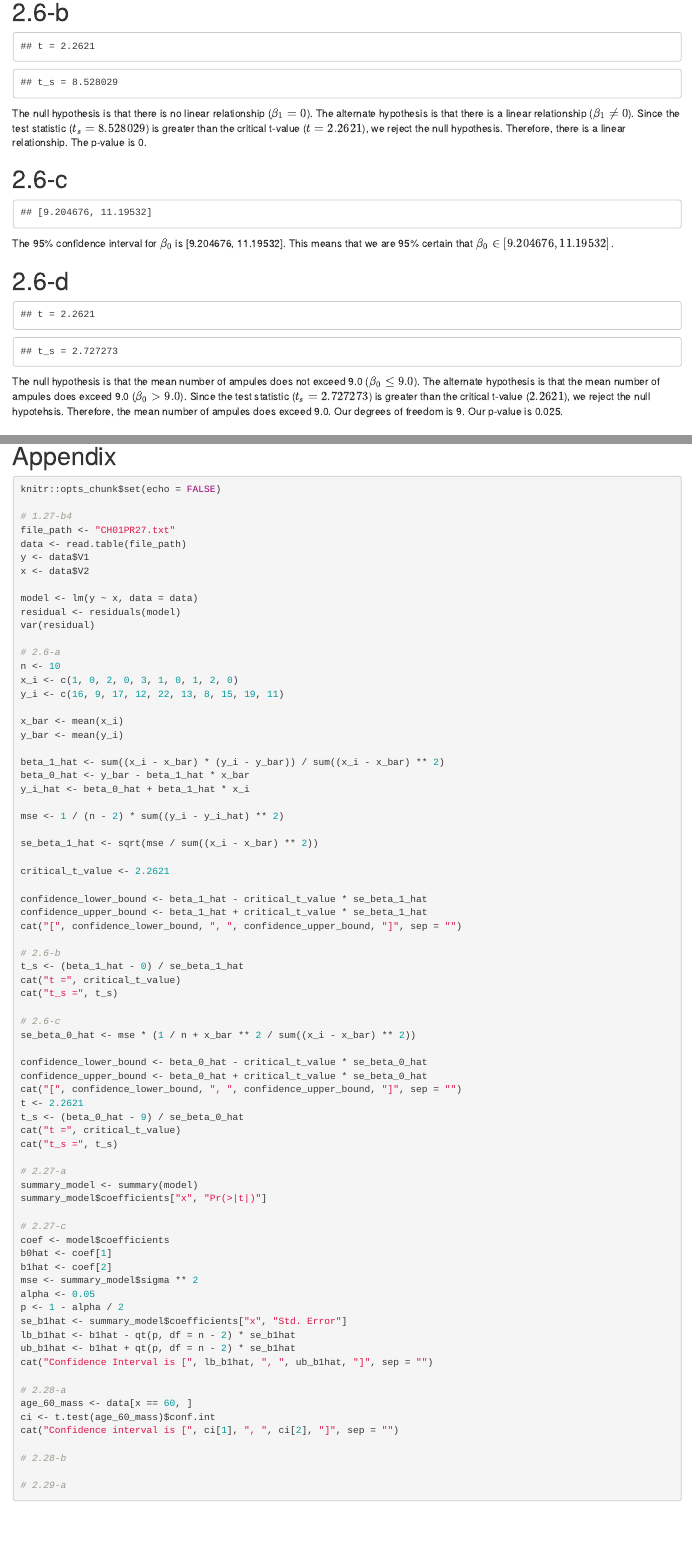
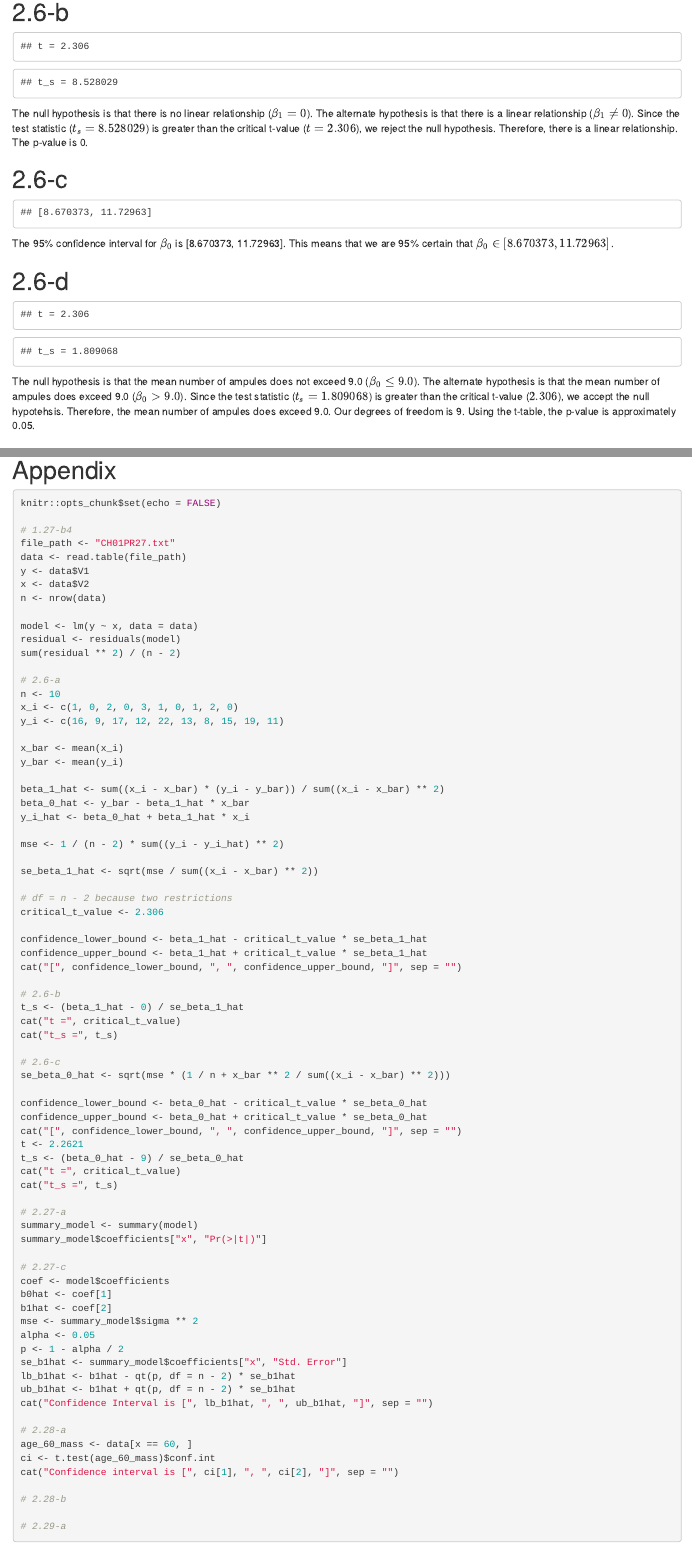
Before and after one commit to random-logic/STA108-programming, an R Markdown document (HW2.Rmd): the page in a window 1100 px wide, from 300 px down, and a second part further down, joined at a grey line. Rendered offline with R 4.5, knitr and Pandoc, with nearby package versions.

Commit message:
progress

````diff
--- a/HW2.Rmd
+++ b/HW2.Rmd
@@ -10,8 +10,9 @@ file_path <- "CH01PR27.txt"
 data <- read.table(file_path)
 y <- data$V1
 x <- data$V2
+n <- nrow(data)
 
 model <- lm(y ~ x, data = data)
 residual <- residuals(model)
-var(residual)
+sum(residual ** 2) / (n - 2)
 ```
@@ -36,13 +37,14 @@ mse <- 1 / (n - 2) * sum((y_i - y_i_hat) ** 2)
 
 se_beta_1_hat <- sqrt(mse / sum((x_i - x_bar) ** 2))
 
-critical_t_value <- 2.2621
+# df = n - 2 because two restrictions
+critical_t_value <- 2.306
 
 confidence_lower_bound <- beta_1_hat - critical_t_value * se_beta_1_hat
 confidence_upper_bound <- beta_1_hat + critical_t_value * se_beta_1_hat
 cat("[", confidence_lower_bound, ", ", confidence_upper_bound, "]", sep = "")
 ```
-The 95% confidence interval for $\beta_1$ is [2.938981, 5.061019]. This means that we are 95% certain that $\beta_1 \in [2.938981, 5.061019]$.
+The 95% confidence interval for $\beta_1$ is [2.91839, 5.08161]. This means that we are 95% certain that $\beta_1 \in [2.91839, 5.08161]$.
 
 # 2.6-b
 ```{r}
@@ -52,19 +54,19 @@ t_s <- (beta_1_hat - 0) / se_beta_1_hat
 cat("t =", critical_t_value)
 cat("t_s =", t_s)
 ```
-The null hypothesis is that there is no linear relationship ($\beta_1 = 0$). The alternate hypothesis is that there is a linear relationship ($\beta_1 \neq 0$). Since the test statistic ($t_s = 8.528029$) is greater than the critical t-value ($t = 2.2621$), we reject the null hypothesis. Therefore, there is a linear relationship. The p-value is 0.
+The null hypothesis is that there is no linear relationship ($\beta_1 = 0$). The alternate hypothesis is that there is a linear relationship ($\beta_1 \neq 0$). Since the test statistic ($t_s = 8.528029$) is greater than the critical t-value ($t = 2.306$), we reject the null hypothesis. Therefore, there is a linear relationship. The p-value is 0.
 
 # 2.6-c
 ```{r}
 
 # 2.6-c
-se_beta_0_hat <- mse * (1 / n + x_bar ** 2 / sum((x_i - x_bar) ** 2))
+se_beta_0_hat <- sqrt(mse * (1 / n + x_bar ** 2 / sum((x_i - x_bar) ** 2)))
 
 confidence_lower_bound <- beta_0_hat - critical_t_value * se_beta_0_hat
 confidence_upper_bound <- beta_0_hat + critical_t_value * se_beta_0_hat
 cat("[", confidence_lower_bound, ", ", confidence_upper_bound, "]", sep = "")
 ```
-The 95% confidence interval for $\beta_0$ is [9.204676, 11.19532]. This means that we are 95% certain that $\beta_0 \in [9.204676, 11.19532]$.
+The 95% confidence interval for $\beta_0$ is [8.670373, 11.72963]. This means that we are 95% certain that $\beta_0 \in [8.670373, 11.72963]$.
 
 # 2.6-d
 ```{r}
@@ -73,7 +75,7 @@ t_s <- (beta_0_hat - 9) / se_beta_0_hat
 cat("t =", critical_t_value)
 cat("t_s =", t_s)
 ```
-The null hypothesis is that the mean number of ampules does not exceed 9.0 ($\beta_0 \leq 9.0$). The alternate hypothesis is that the mean number of ampules does exceed 9.0 ($\beta_0 > 9.0$). Since the test statistic ($t_s = 2.727273$) is greater than the critical t-value ($2.2621$), we reject the null hypotehsis. Therefore, the mean number of ampules does exceed 9.0. Our degrees of freedom is 9. Our p-value is 0.025.
+The null hypothesis is that the mean number of ampules does not exceed 9.0 ($\beta_0 \leq 9.0$). The alternate hypothesis is that the mean number of ampules does exceed 9.0 ($\beta_0 > 9.0$). Since the test statistic ($t_s = 1.809068$) is greater than the critical t-value ($2.306$), we accept the null hypotehsis. Therefore, the mean number of ampules does exceed 9.0. Our degrees of freedom is 9. Using the t-table, the p-value is approximately 0.05.
 
 # 2.6-e
 ??
````
Also changed, not shown: HW2.Rmd (2 more changed lines).
